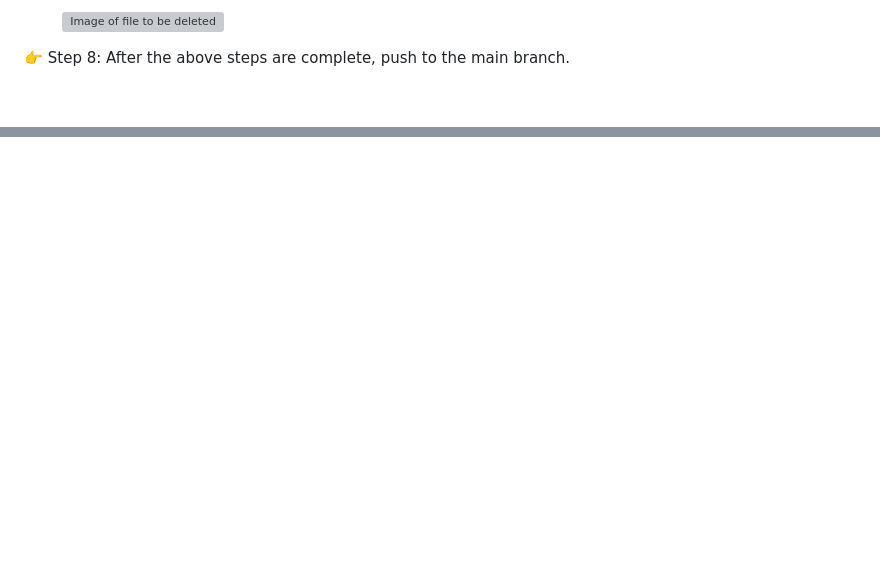
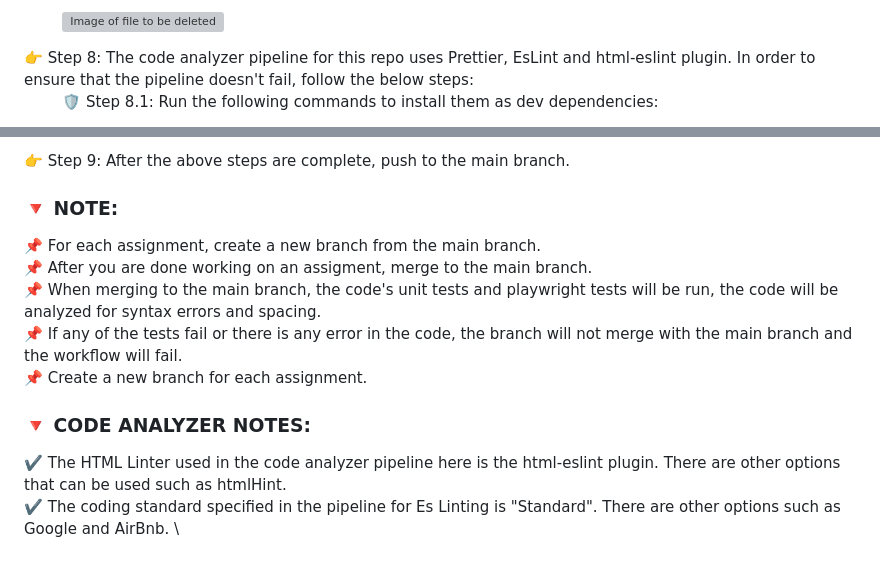
Before and after one commit to solitontech/WebTips_Starter_Repo, a Markdown page: README.md, 2 parts joined by grey strips. GitHub-like rendering; blank space fills up the shorter version; grey boxes are pictures that could not be loaded.

```diff
--- a/README.md
+++ b/README.md
@@ -33,5 +33,6 @@ This will act as a starter repository for **WebTips** 🌐💻 projects
 
 &nbsp; &nbsp; &nbsp; &nbsp; ![Image of file to be deleted](https://github.com/solitontech/WebTips_Starter_Repo/blob/main/docs/assets/Images/PlaywrightTests/testExamples.PNG)
 
-👉 Step 8: After the above steps are complete, push to the main branch.
+👉 Step 8: The code analyzer pipeline for this repo uses Prettier, EsLint and html-eslint plugin. In order to ensure that the pipeline doesn't fail, follow the below steps: \
+&nbsp; &nbsp; &nbsp; &nbsp; 🛡️ Step 8.1: Run the following commands to install them as dev dependencies:
 
@@ -43,0 +54,12 @@ This will act as a starter repository for **WebTips** 🌐💻 projects
+👉 Step 9: After the above steps are complete, push to the main branch.
+
+### 🔻 NOTE:
+📌 For each assignment, create a new branch from the main branch. \
+📌 After you are done working on an assigment, merge to the main branch. \
+📌 When merging to the main branch, the code's unit tests and playwright tests will be run, the code will be analyzed for syntax errors and spacing. \
+📌 If any of the tests fail or there is any error in the code, the branch will not merge with the main branch and the workflow will fail. \
+📌 Create a new branch for each assignment.
+
+### 🔻 CODE ANALYZER NOTES:
+✔️ The HTML Linter used in the code analyzer pipeline here is the html-eslint plugin. There are other options that can be used such as htmlHint. \
+✔️ The coding standard specified in the pipeline for Es Linting is "Standard". There are other options such as Google and AirBnb. \
```
Also changed, not shown: other parts of README.md (+15 -6 lines).
